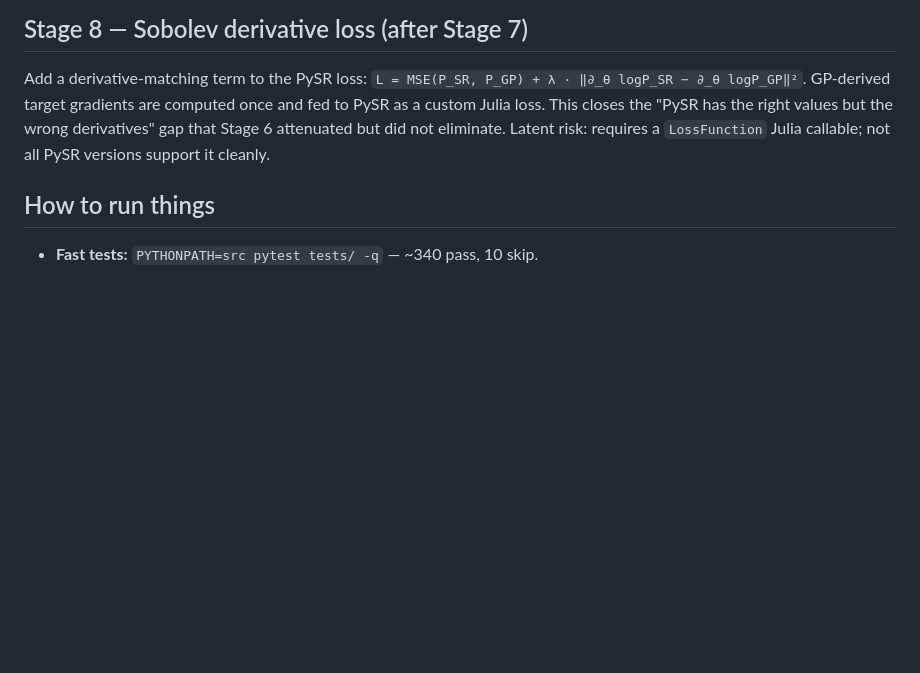
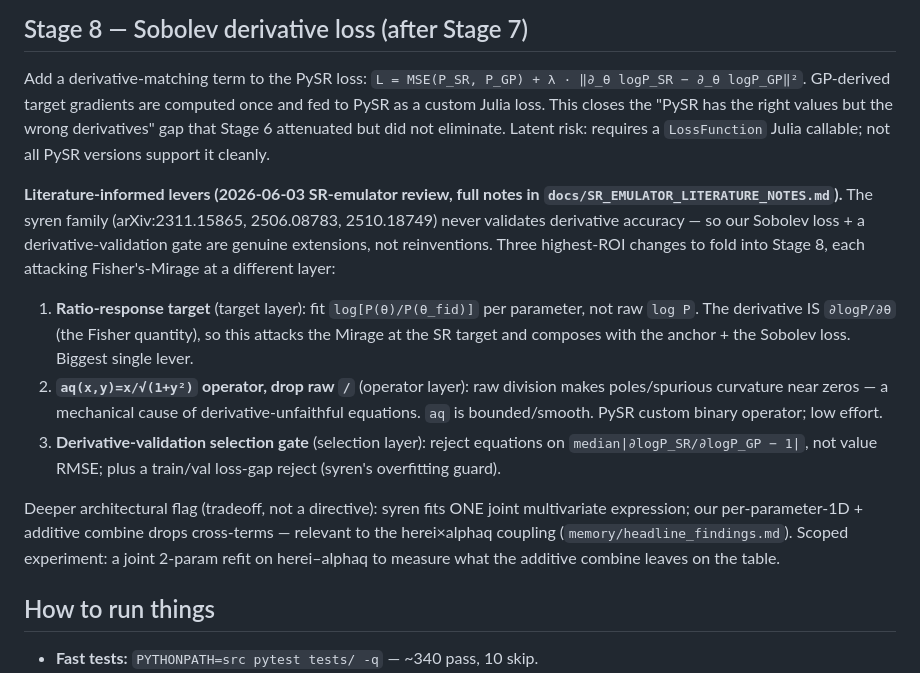
Before and after one commit to jibanCat/lya1d_priya_forecast, a Markdown page: HANDOFF.md, the part around the change. Drawn GitHub-style; blank space fills up the shorter version.

```diff
--- a/HANDOFF.md
+++ b/HANDOFF.md
@@ -197,6 +197,30 @@ wrong derivatives" gap that Stage 6 attenuated but did not eliminate.
 Latent risk: requires a `LossFunction` Julia callable; not all PySR
 versions support it cleanly.
 
+**Literature-informed levers (2026-06-03 SR-emulator review, full notes in
+`docs/SR_EMULATOR_LITERATURE_NOTES.md`).** The syren family (arXiv:2311.15865,
+2506.08783, 2510.18749) never validates derivative accuracy — so our Sobolev
+loss + a derivative-validation gate are genuine extensions, not reinventions.
+Three highest-ROI changes to fold into Stage 8, each attacking Fisher's-Mirage
+at a different layer:
+1. **Ratio-response target** (target layer): fit `log[P(θ)/P(θ_fid)]` per
+   parameter, not raw `log P`. The derivative IS `∂logP/∂θ` (the Fisher
+   quantity), so this attacks the Mirage at the SR target and composes with
+   the anchor + the Sobolev loss. Biggest single lever.
+2. **`aq(x,y)=x/√(1+y²)` operator, drop raw `/`** (operator layer): raw
+   division makes poles/spurious curvature near zeros — a mechanical cause of
+   derivative-unfaithful equations. `aq` is bounded/smooth. PySR custom binary
+   operator; low effort.
+3. **Derivative-validation selection gate** (selection layer): reject equations
+   on `median|∂logP_SR/∂logP_GP − 1|`, not value RMSE; plus a train/val
+   loss-gap reject (syren's overfitting guard).
+
+Deeper architectural flag (tradeoff, not a directive): syren fits ONE joint
+multivariate expression; our per-parameter-1D + additive combine drops
+cross-terms — relevant to the herei×alphaq coupling
+(`memory/headline_findings.md`). Scoped experiment: a joint 2-param refit on
+herei–alphaq to measure what the additive combine leaves on the table.
+
 ## How to run things
 
 - **Fast tests:** `PYTHONPATH=src pytest tests/ -q` — ~340 pass, 10 skip.
```
Also changed, not shown: docs/SR_EMULATOR_LITERATURE_NOTES.md (added, +95 -0 lines).
